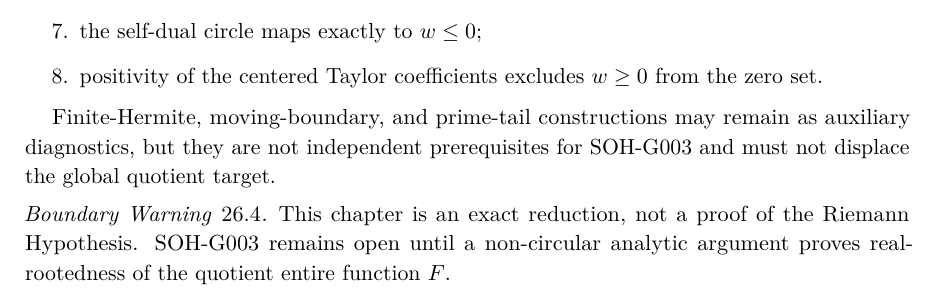
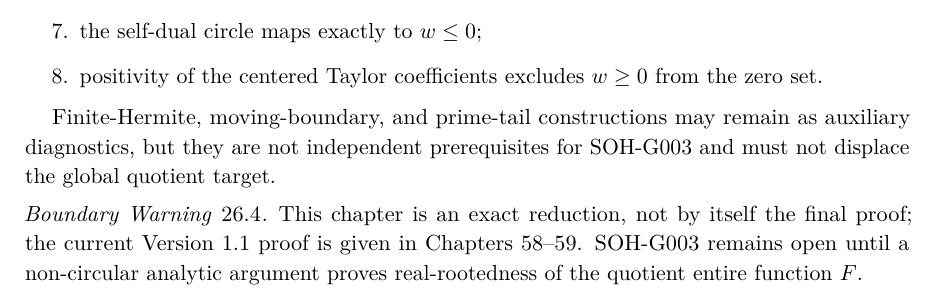
Before and after one commit to AdrianLipa90/secret-of-a-half, a LaTeX thesis (monograph/main.tex, which reads monograph/chapters/26_compactified_inverse_boundary_geometry.tex): part of page 142 of 287, cut so that both start at the same text. Compiled offline with pdfLaTeX.

Commit message:
Mark route-local RH status as historical under proof edition

```diff
--- a/monograph/chapters/26_compactified_inverse_boundary_geometry.tex
+++ b/monograph/chapters/26_compactified_inverse_boundary_geometry.tex
@@ -241,5 +241,5 @@ The following statements are exact and must not be reopened as separate numerica
 Finite-Hermite, moving-boundary, and prime-tail constructions may remain as auxiliary diagnostics, but they are not independent prerequisites for SOH-G003 and must not displace the global quotient target.
 
 \begin{warning}
-This chapter is an exact reduction, not a proof of the Riemann Hypothesis. SOH-G003 remains open until a non-circular analytic argument proves real-rootedness of the quotient entire function $F$.
+This chapter is an exact reduction, not by itself the final proof; the current Version 1.1 proof is given in Chapters~58--59. SOH-G003 remains open until a non-circular analytic argument proves real-rootedness of the quotient entire function $F$.
 \end{warning}
```
